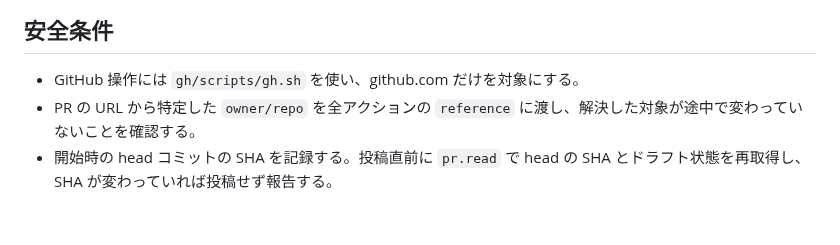
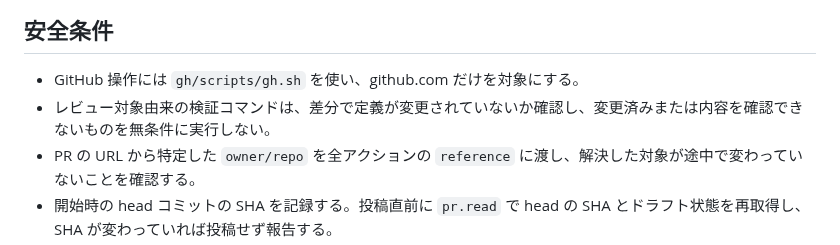
Before and after one commit to u7chan/agent-harness, a Markdown page: review/SKILL.md, the part around the change. GitHub-like rendering; blank space fills up the shorter version.

Commit message:
feat(review): guard repository-defined verification commands

```diff
--- a/review/SKILL.md
+++ b/review/SKILL.md
@@ -21,6 +21,7 @@ Pull Request またはローカル変更について、差分によって生じ
 ## 安全条件
 
 - GitHub 操作には `gh/scripts/gh.sh` を使い、github.com だけを対象にする。
+- レビュー対象由来の検証コマンドは、差分で定義が変更されていないか確認し、変更済みまたは内容を確認できないものを無条件に実行しない。
 - PR の URL から特定した `owner/repo` を全アクションの `reference` に渡し、解決した対象が途中で変わっていないことを確認する。
 - 開始時の head コミットの SHA を記録する。投稿直前に `pr.read` で head の SHA とドラフト状態を再取得し、SHA が変わっていれば投稿せず報告する。
 - `reviews.create` には固定した SHA を `commit_id` として渡す。レビューイベントには `COMMENT` だけを使う。
```
